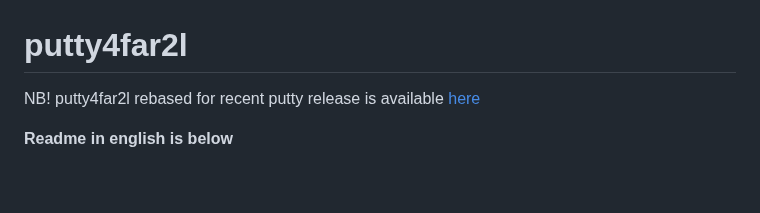
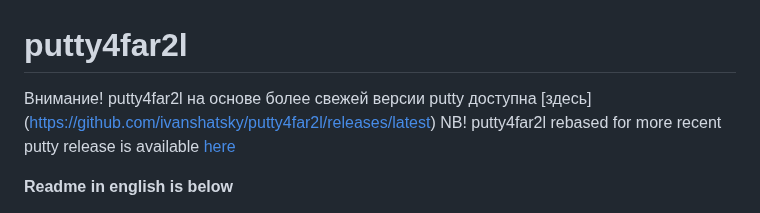
Before and after one commit to unxed/putty4far2l, a Markdown page: README.md, the part around the change. Drawn GitHub-style; blank space fills up the shorter version.

```diff
--- a/README.md
+++ b/README.md
@@ -1,6 +1,7 @@
 # putty4far2l
 
-NB! putty4far2l rebased for recent putty release is available [here](https://github.com/ivanshatsky/putty4far2l/releases/latest)
+Внимание! putty4far2l на основе более свежей версии putty доступна [здесь] (https://github.com/ivanshatsky/putty4far2l/releases/latest)
+NB! putty4far2l rebased for more recent putty release is available [here](https://github.com/ivanshatsky/putty4far2l/releases/latest)
 
 **Readme in english is below**
 
```
